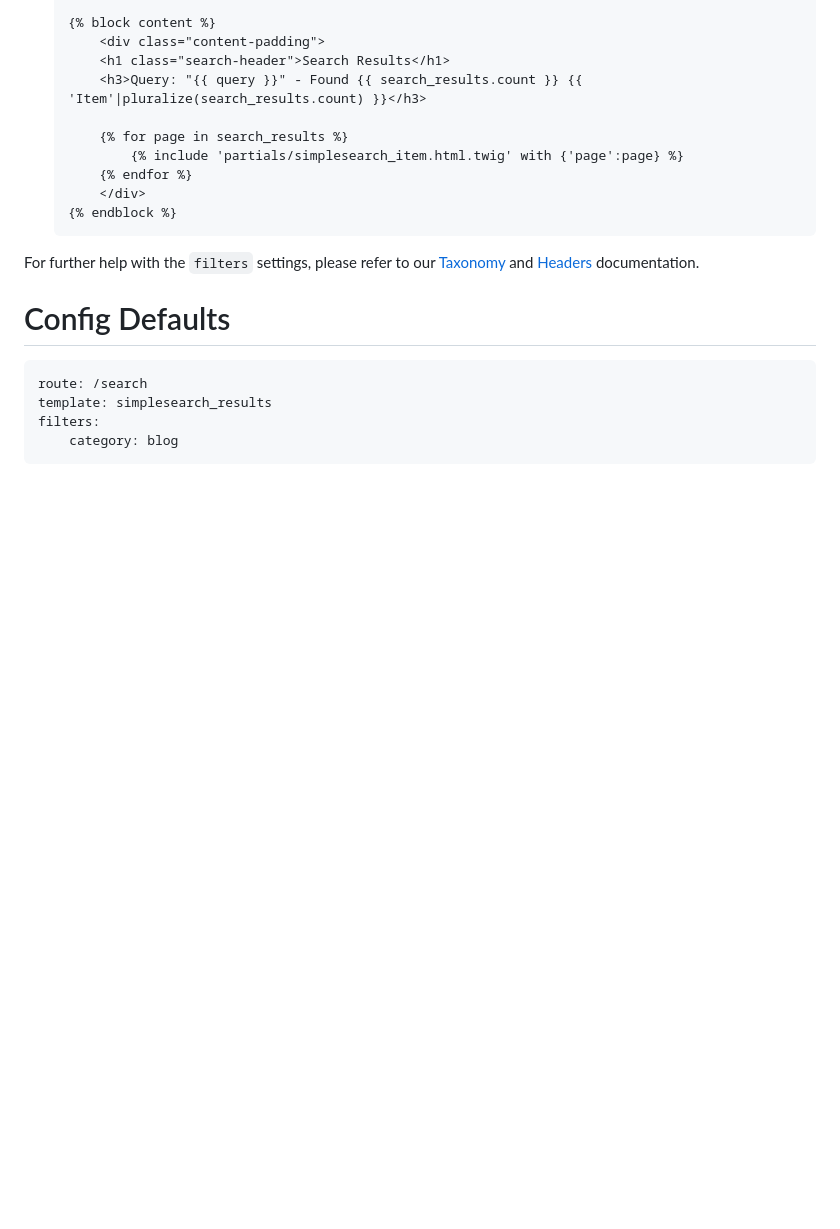
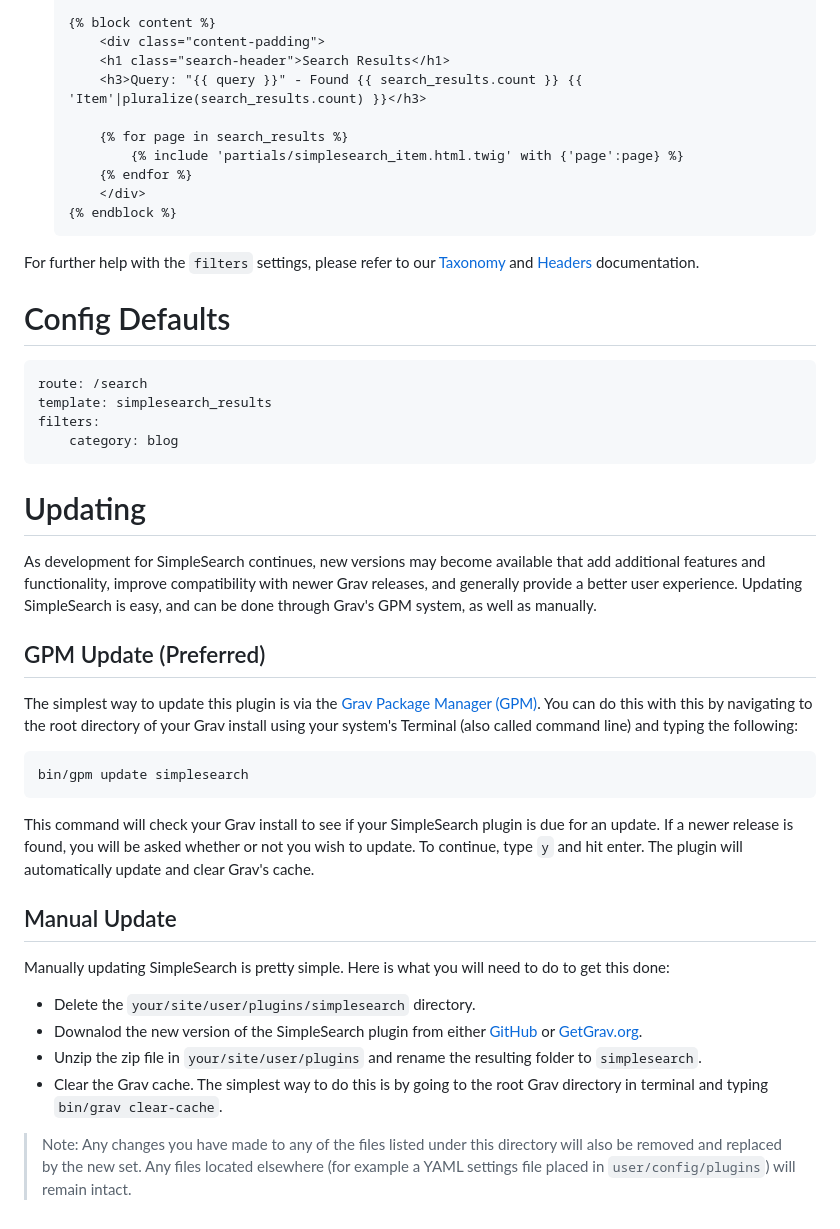
Before and after one commit to getgrav/grav-plugin-simplesearch, a Markdown page: README.md, the part around one of its changes. Drawn GitHub-style; blank space fills up the shorter version.

````diff
--- a/README.md
+++ b/README.md
@@ -60,6 +73,29 @@ filters:
     category: blog
 ```
 
+# Updating
+
+As development for SimpleSearch continues, new versions may become available that add additional features and functionality, improve compatibility with newer Grav releases, and generally provide a better user experience. Updating SimpleSearch is easy, and can be done through Grav's GPM system, as well as manually.
+
+## GPM Update (Preferred)
+
+The simplest way to update this plugin is via the [Grav Package Manager (GPM)](http://learn.getgrav.org/advanced/grav-gpm). You can do this with this by navigating to the root directory of your Grav install using your system's Terminal (also called command line) and typing the following:
+
+    bin/gpm update simplesearch
+
+This command will check your Grav install to see if your SimpleSearch plugin is due for an update. If a newer release is found, you will be asked whether or not you wish to update. To continue, type `y` and hit enter. The plugin will automatically update and clear Grav's cache.
+
+## Manual Update
+
+Manually updating SimpleSearch is pretty simple. Here is what you will need to do to get this done:
+
+* Delete the `your/site/user/plugins/simplesearch` directory.
+* Downalod the new version of the SimpleSearch plugin from either [GitHub](https://github.com/getgrav/grav-plugin-simplesearch) or [GetGrav.org](http://getgrav.org/downloads/plugins#extras).
+* Unzip the zip file in `your/site/user/plugins` and rename the resulting folder to `simplesearch`.
+* Clear the Grav cache. The simplest way to do this is by going to the root Grav directory in terminal and typing `bin/grav clear-cache`.
+
+> Note: Any changes you have made to any of the files listed under this directory will also be removed and replaced by the new set. Any files located elsewhere (for example a YAML settings file placed in `user/config/plugins`) will remain intact.
+
 [taxonomy]: http://learn.getgrav.org/content/taxonomy
 [headers]: http://learn.getgrav.org/content/headers
 [grav]: http://github.com/getgrav/grav
````
Also changed, not shown: other parts of README.md (+17 -4 lines), assets/readme_1.png (added).
